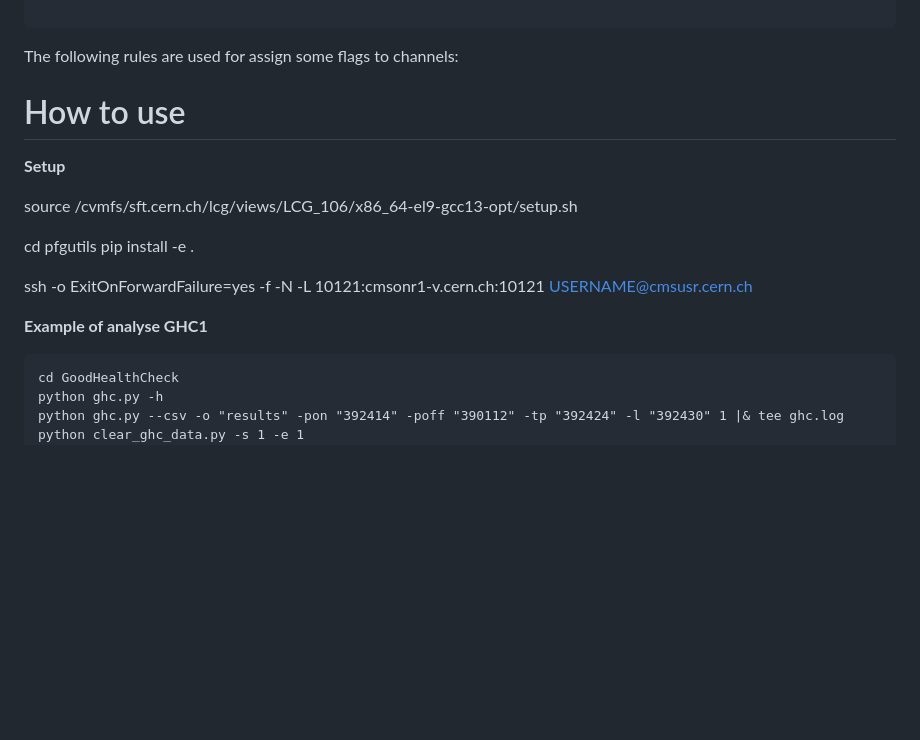
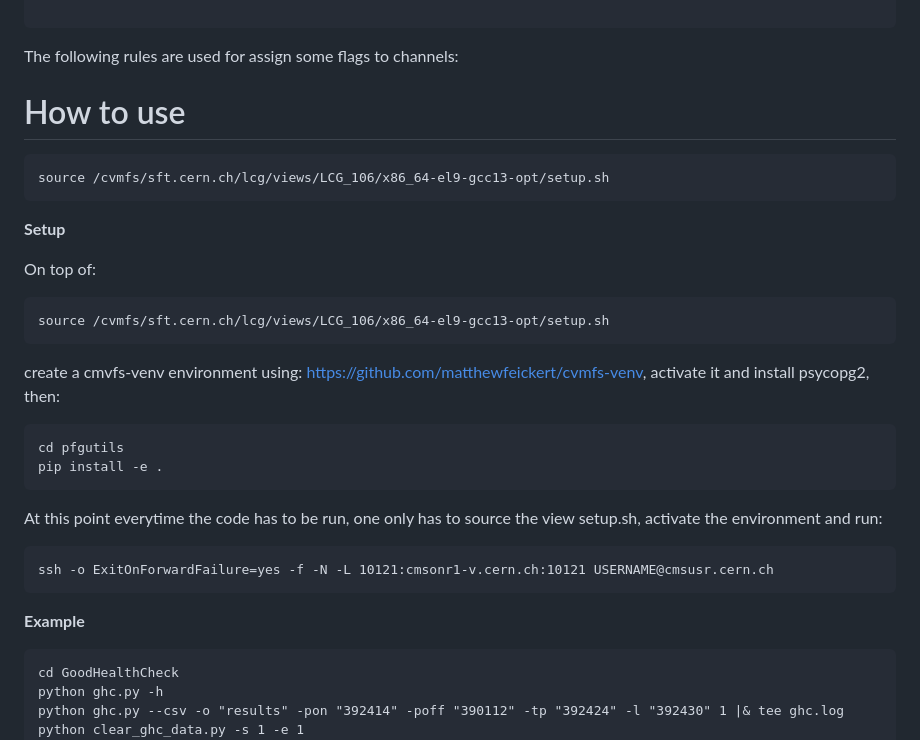
Before and after one commit to raeubaen/ghc, a Markdown page: GoodHealthCheck/Readme.md, the part around the change. GitHub-like rendering; blank space fills up the shorter version.

```diff
--- a/GoodHealthCheck/Readme.md
+++ b/GoodHealthCheck/Readme.md
@@ -80,16 +80,25 @@ The following rules are used for assign some flags to channels:
 How to use
 ==========
 
+    source /cvmfs/sft.cern.ch/lcg/views/LCG_106/x86_64-el9-gcc13-opt/setup.sh
+
 **Setup**
 
-  source /cvmfs/sft.cern.ch/lcg/views/LCG_106/x86_64-el9-gcc13-opt/setup.sh
+  On top of:
 
-  cd pfgutils
-  pip install -e .
+    source /cvmfs/sft.cern.ch/lcg/views/LCG_106/x86_64-el9-gcc13-opt/setup.sh
 
-  ssh -o ExitOnForwardFailure=yes -f -N -L 10121:cmsonr1-v.cern.ch:10121 USERNAME@cmsusr.cern.ch
+  create a cmvfs-venv environment using: https://github.com/matthewfeickert/cvmfs-venv, activate it and install psycopg2, then:
 
-**Example of analyse GHC1**
+    cd pfgutils
+    pip install -e .
+
+  At this point everytime the code has to be run, one only has to source the view setup.sh, activate the environment and run:
+
+    ssh -o ExitOnForwardFailure=yes -f -N -L 10121:cmsonr1-v.cern.ch:10121 USERNAME@cmsusr.cern.ch
+
+
+**Example**
 
     cd GoodHealthCheck
     python ghc.py -h
```
